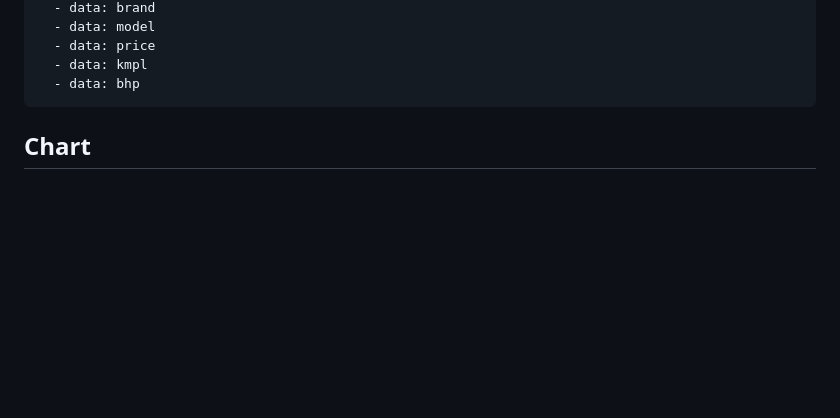
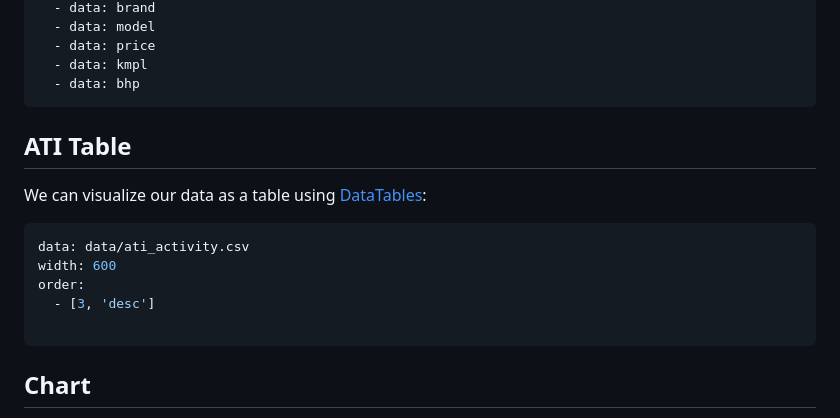
Before and after one commit to PatLittle/DataReports-Test, a Markdown page: index.md, the part around the change. Rendered like a GitHub page; blank space fills up the shorter version.

````diff
--- a/index.md
+++ b/index.md
@@ -32,6 +32,18 @@ columns:
   - data: price
   - data: kmpl
   - data: bhp
+```
+
+## ATI Table
+
+We can visualize our data as a table using [DataTables](https://datatables.net/):
+
+```yaml table
+data: data/ati_activity.csv
+width: 600
+order:
+  - [3, 'desc']
+
 ```
 
 ## Chart
````
